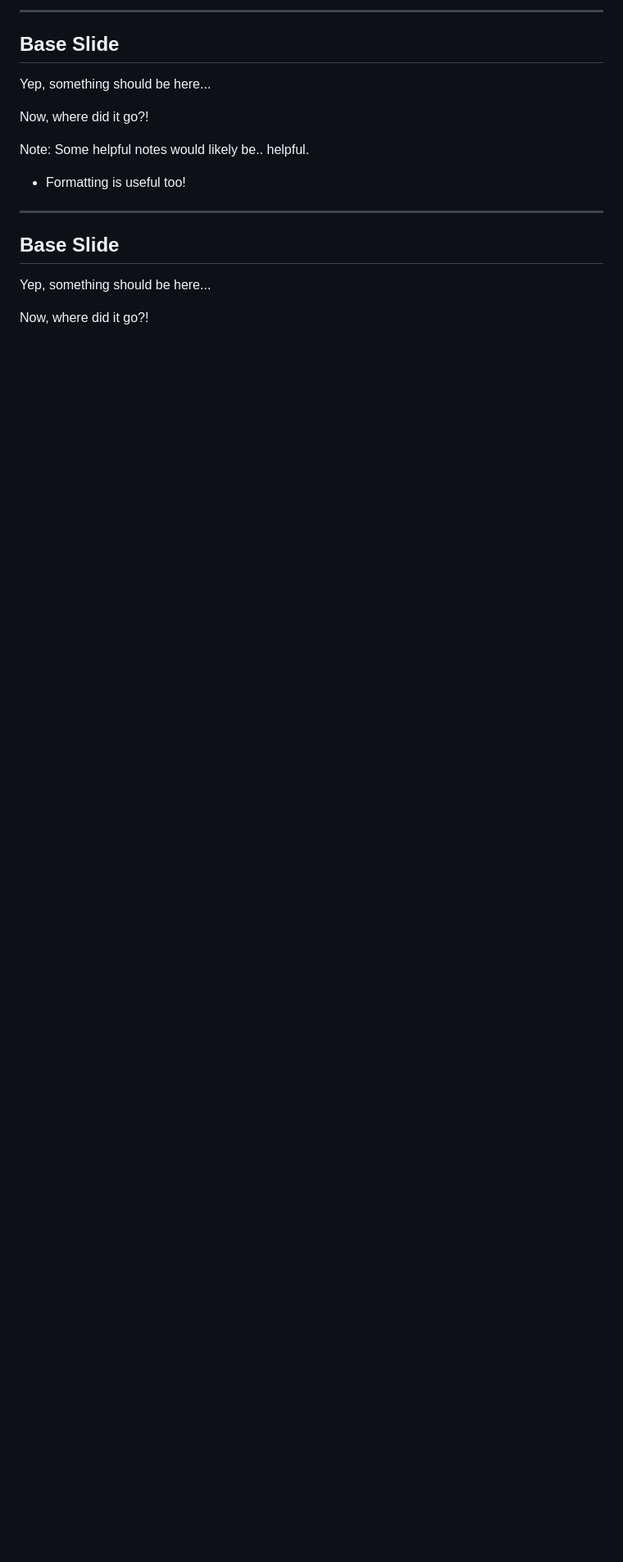
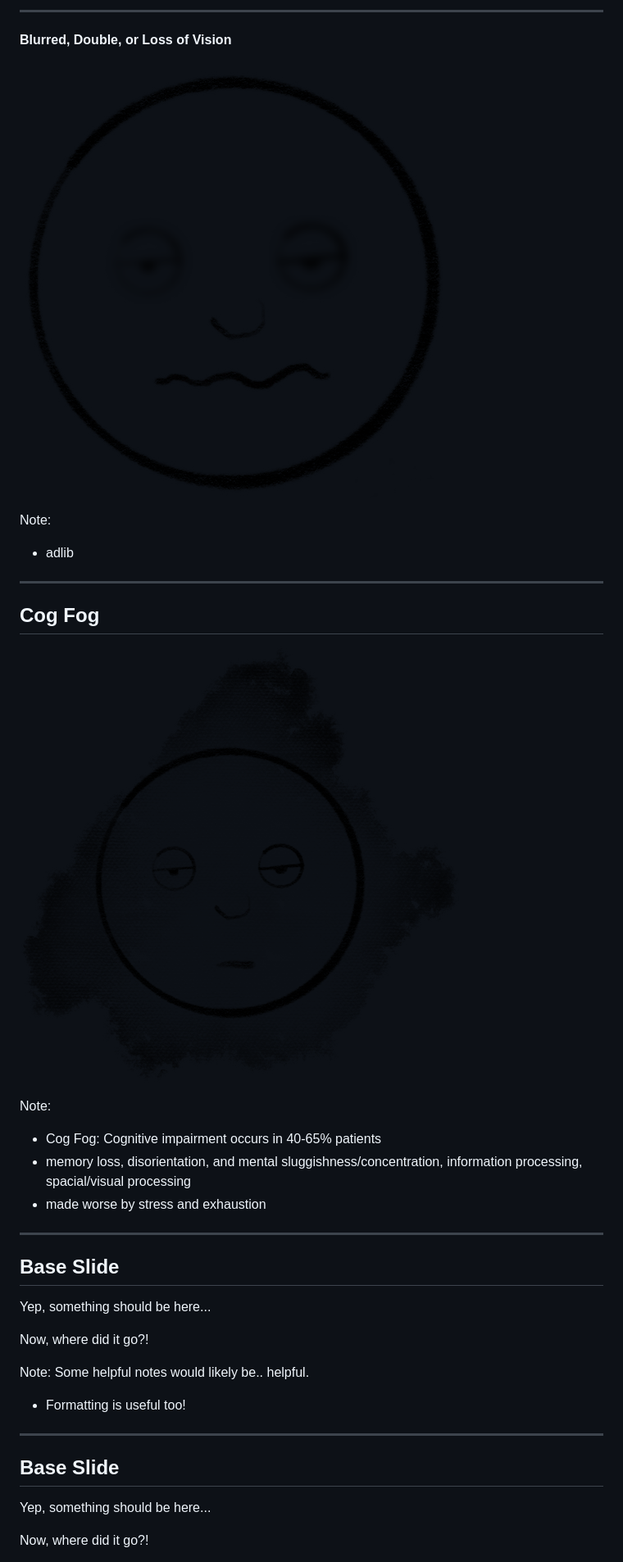
Before and after one commit to goonix/presentation-msstateofmind, a Markdown page: slides.md, the part around the change printed below. Shown: that part at 82% size. GitHub-like rendering; pictures changed too: drawings/blurred-vision.png (added), drawings/cog-fog.png (added); blank space fills up the shorter version.

```diff
--- a/slides.md
+++ b/slides.md
@@ -142,5 +146,25 @@ Some helpful notes would likely be.. helpful.
 
----
+------
+
+#### Blurred, Double, or Loss of Vision
+
+![center](drawings/blurred-vision.png)
+
+Note:
+- adlib
+
+------
+
+## Cog Fog
+
+![center](drawings/cog-fog.png)
+
+Note:
+- Cog Fog: Cognitive impairment occurs in 40-65% patients
+ - memory loss, disorientation, and mental sluggishness/concentration, information processing, spacial/visual processing
+ - made worse by stress and exhaustion
+
+------
 
 ## Base Slide
 
```
Also changed, not shown: other parts of slides.md (+10 -30 lines), drawings/tremors.png (added).
